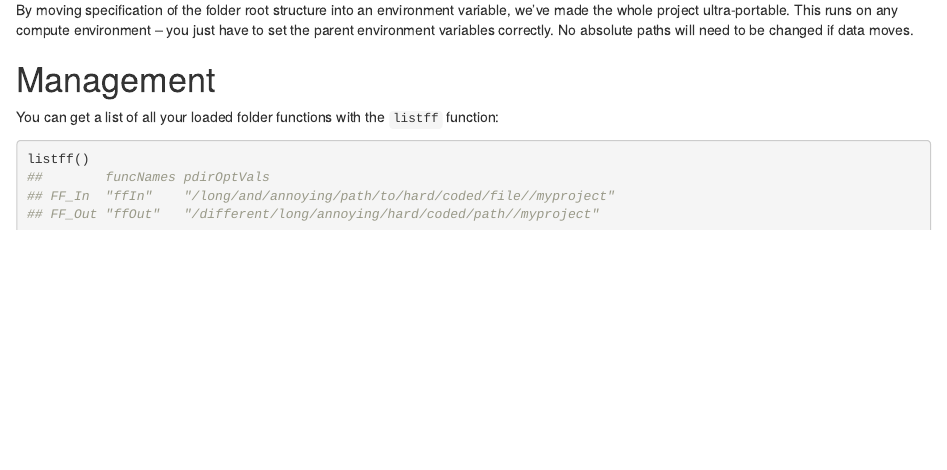
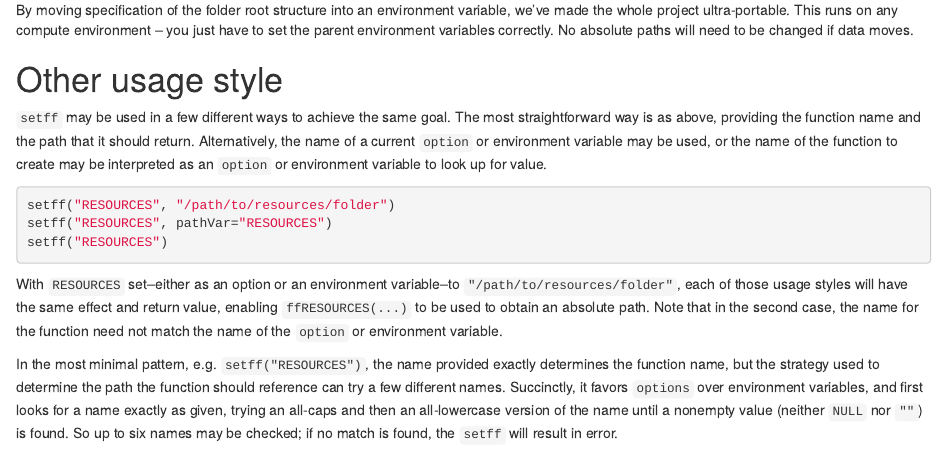
Before and after one commit to databio/folderfun, an R Markdown document (vignettes/intro.Rmd): the page in a window 1100 px wide, from 4470 px down. Rendered offline with R 4.5, knitr and Pandoc, with nearby package versions.

Commit message:
add note on name resolution strategy and equivalent call forms

````diff
--- a/vignettes/intro.Rmd
+++ b/vignettes/intro.Rmd
@@ -144,6 +144,20 @@ ffIn("data.txt")
 
 By moving specification of the folder root structure into an environment variable, we've made the whole project ultra-portable. This runs on any compute environment -- you just have to set the parent environment variables correctly. No absolute paths will need to be changed if data moves.
 
+# Other usage style
+
+`setff` may be used in a few different ways to achieve the same goal. The most straightforward way is as above, providing the function name and the path that it should return. Alternatively, the name of a current `option` or environment variable may be used, or the name of the function to create may be interpreted as an `option` or environment variable to look up for value.
+
+```{r, eval=FALSE}
+setff("RESOURCES", "/path/to/resources/folder")
+setff("RESOURCES", pathVar="RESOURCES")
+setff("RESOURCES")
+```
+
+With `RESOURCES` set--either as an option or an environment variable--to `"/path/to/resources/folder"`, each of those usage styles will have the same effect and return value, enabling `ffRESOURCES(...)` to be used to obtain an absolute path. Note that in the second case, the name for the function need not match the name of the `option` or environment variable.
+
+In the most minimal pattern, e.g. `setff("RESOURCES")`, the name provided exactly determines the function name, but the strategy used to determine the path the function should reference can try a few different names. Succinctly, it favors `options` over environment variables, and first looks for a name exactly as given, trying an all-caps and then an all-lowercase version of the name until a nonempty value (neither `NULL` nor `""`) is found. So up to six names may be checked; if no match is found, the `setff` will result in error.
+
 # Management
 
 You can get a list of all your loaded folder functions with the `listff` function:
````
